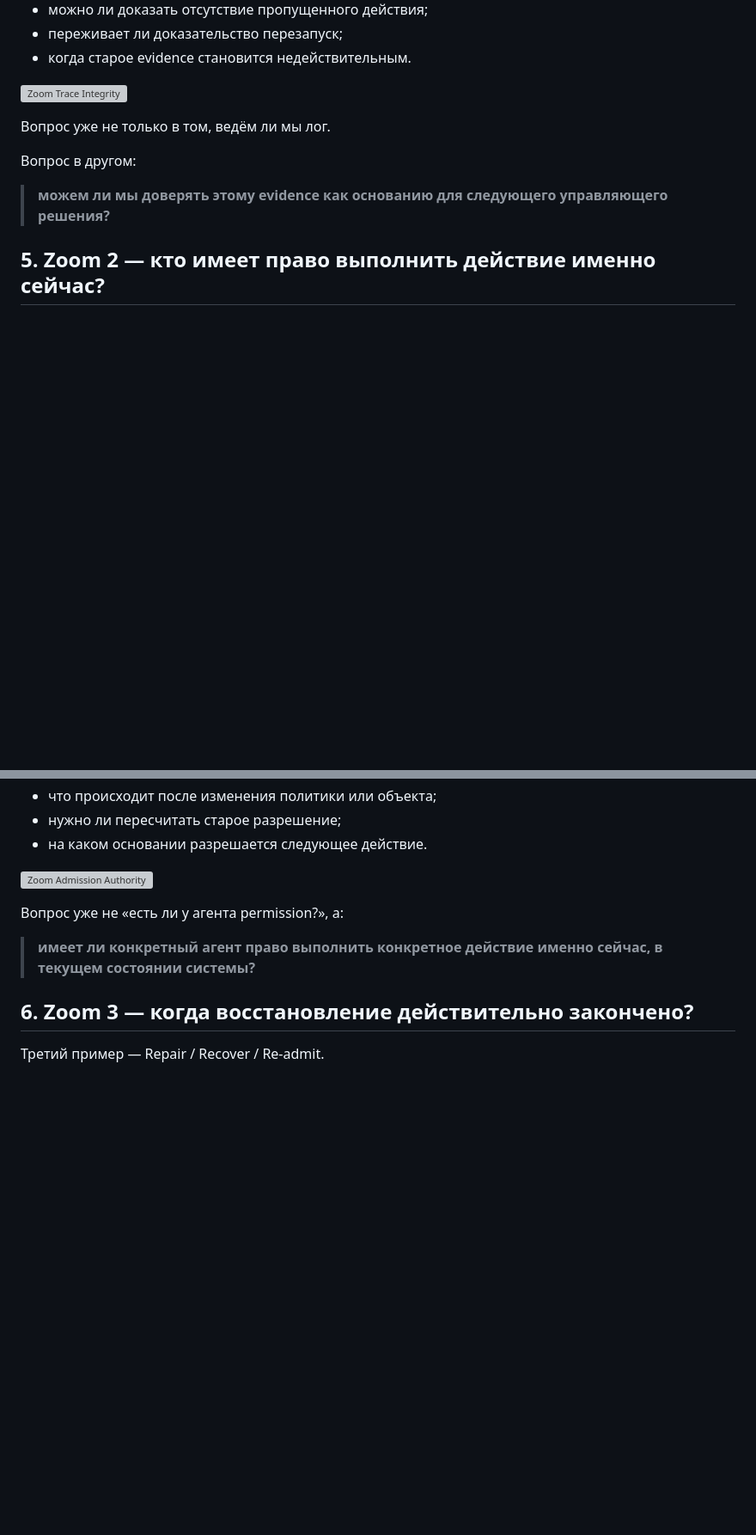
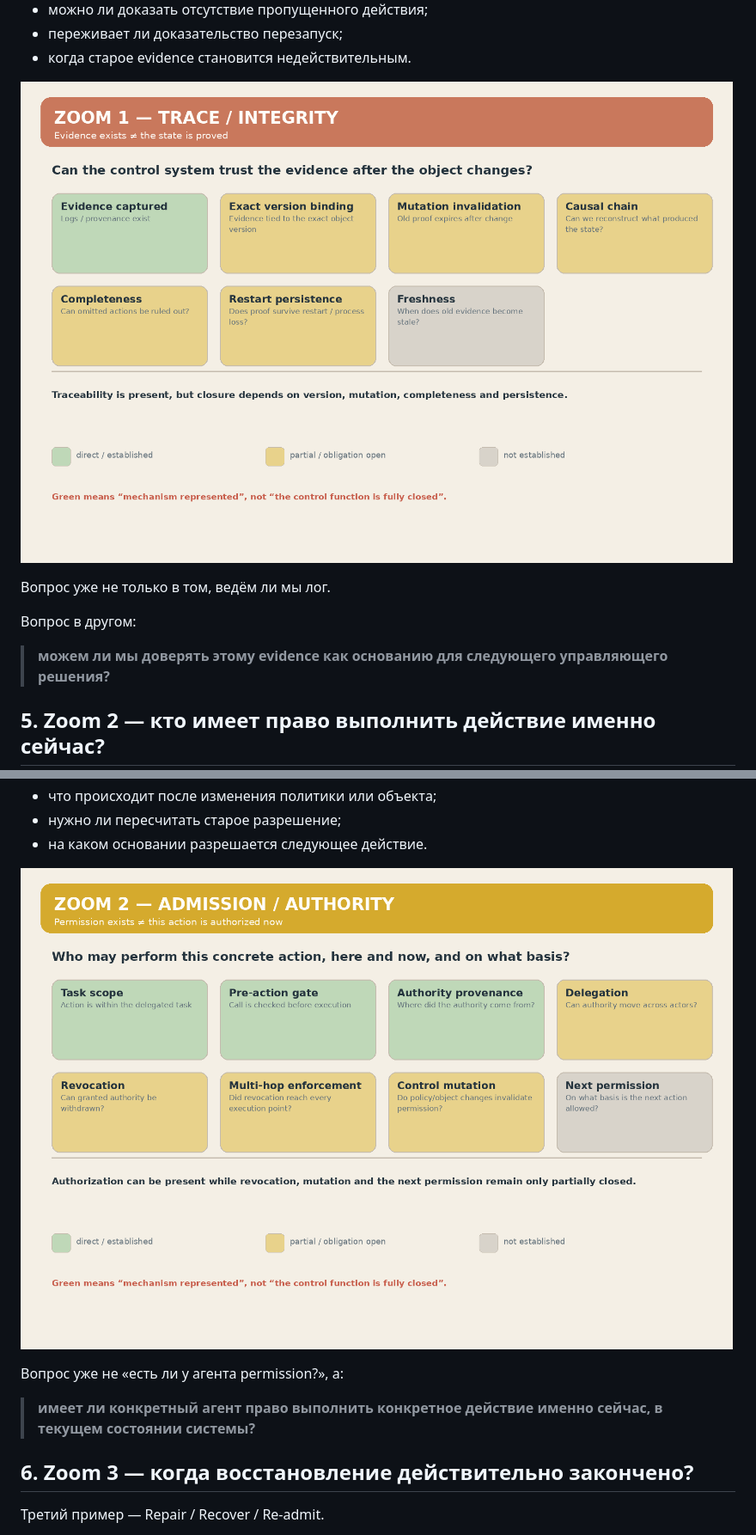
Before and after one commit to alexsrt678-pro/control-closure, a Markdown page: ARTICLE_RU.md, 2 parts joined by grey strips. Shown at 86% size. Rendered like a GitHub page; pictures changed too: assets/03-zoom-trace-integrity.png (added), assets/04-zoom-admission-authority.png (added); blank space fills up the shorter version; grey boxes are pictures that could not be loaded.

```diff
--- a/ARTICLE_RU.md
+++ b/ARTICLE_RU.md
@@ -88,7 +88,7 @@
 - переживает ли доказательство перезапуск;
 - когда старое evidence становится недействительным.
 
-![Zoom Trace Integrity](assets/zoom-f2-trace-integrity.svg)
+![Zoom Trace Integrity](assets/03-zoom-trace-integrity.png)
 
 Вопрос уже не только в том, ведём ли мы лог.
 
@@ -114,7 +114,7 @@
 - нужно ли пересчитать старое разрешение;
 - на каком основании разрешается следующее действие.
 
-![Zoom Admission Authority](assets/zoom-f5-admission-authority.svg)
+![Zoom Admission Authority](assets/04-zoom-admission-authority.png)
 
 Вопрос уже не «есть ли у агента permission?», а:
 
```
Also changed, not shown: other parts of ARTICLE_RU.md (+1 -1 lines), ARTICLE_EN.md (+3 -3 lines), assets/05-zoom-recovery-readmission.png (added).
